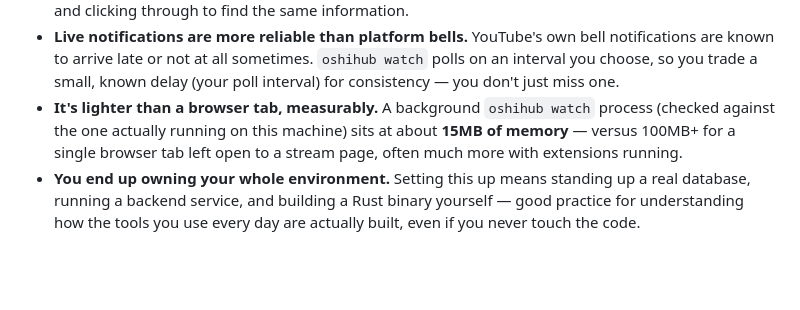
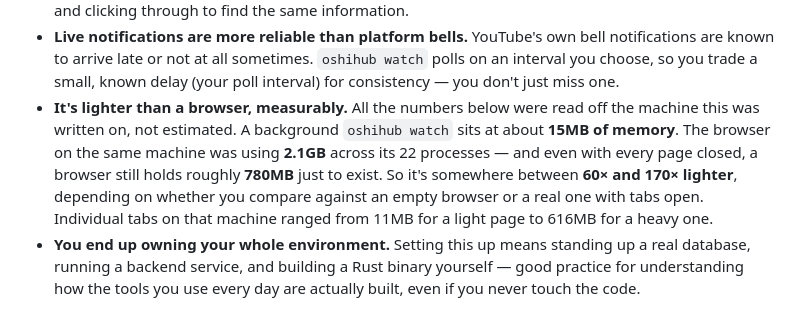
Before and after one commit to EriEriel/VTuber-Tracker, a Markdown page: For_non_programmer.md, the part around the change. Rendered like a GitHub page; blank space fills up the shorter version.

Commit message:
Docs: correct the browser memory comparison in For_non_programmer.md
"100MB+ for a single browser tab" was both too high per tab and far too low
for the honest comparison. Measured on the machine in question: `oshihub
watch` 15MB, browser 2.1GB across 22 processes, ~780MB of that before any
page is loaded at all. Individual tabs ranged 11MB to 616MB.

Note for anyone re-measuring: sum PSS from /proc/PID/smaps_rollup, not RSS.
Chromium forks, so shared code pages appear in every renderer's RSS while
existing once in RAM — the naive RSS sum here read 4.7GB against a true
2.4GB.

Co-Authored-By: Claude Opus 5 <noreply@anthropic.com>
Claude-Session: https://claude.ai/code/session_01FqYZ2Pf9ya1KWaYwaGeGYN

```diff
--- a/For_non_programmer.md
+++ b/For_non_programmer.md
@@ -46,10 +46,15 @@ honest reasons you might still want it:
   bell notifications are known to arrive late or not at all sometimes.
   `oshihub watch` polls on an interval you choose, so you trade a small,
   known delay (your poll interval) for consistency — you don't just miss one.
-- **It's lighter than a browser tab, measurably.** A background `oshihub
-  watch` process (checked against the one actually running on this machine)
-  sits at about **15MB of memory** — versus 100MB+ for a single browser tab
-  left open to a stream page, often much more with extensions running.
+- **It's lighter than a browser, measurably.** All the numbers below were
+  read off the machine this was written on, not estimated. A background
+  `oshihub watch` sits at about **15MB of memory**. The browser on the same
+  machine was using **2.1GB** across its 22 processes — and even with every
+  page closed, a browser still holds roughly **780MB** just to exist. So
+  it's somewhere between **60× and 170× lighter**, depending on whether you
+  compare against an empty browser or a real one with tabs open. Individual
+  tabs on that machine ranged from 11MB for a light page to 616MB for a
+  heavy one.
 - **You end up owning your whole environment.** Setting this up means
   standing up a real database, running a backend service, and building a
   Rust binary yourself — good practice for understanding how the tools you
```
